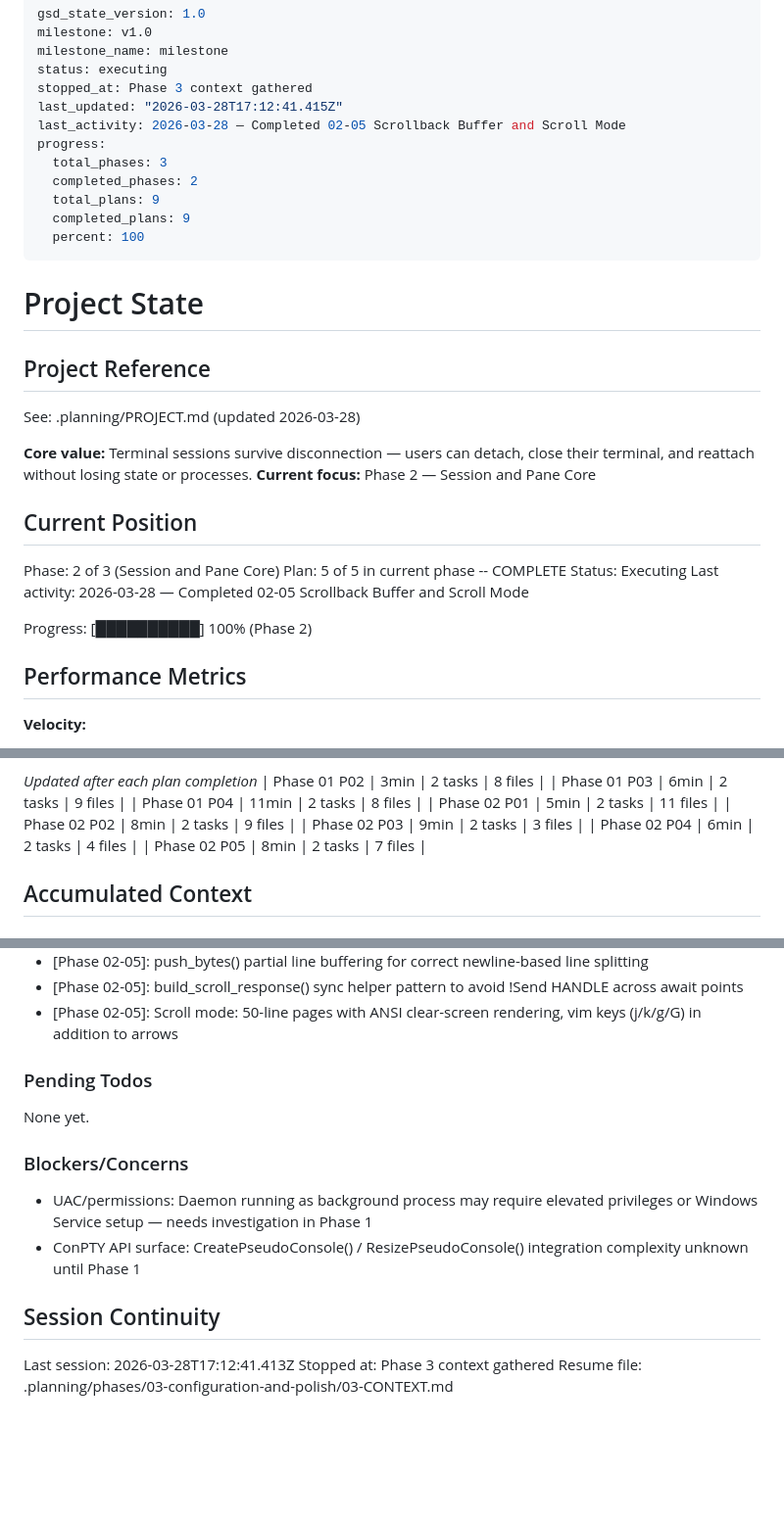
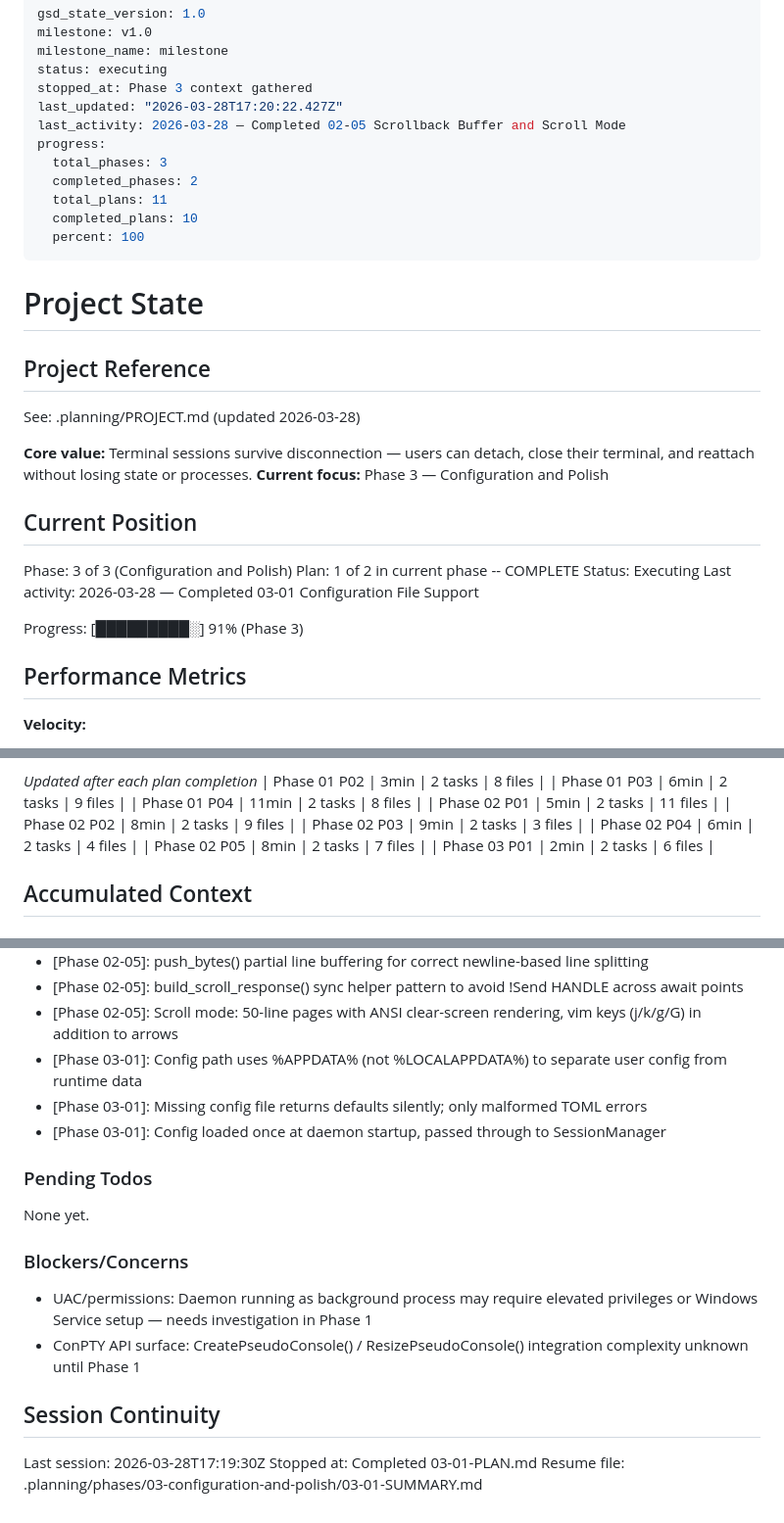
Before and after one commit to bahri-hirfanoglu/wmux, a Markdown page: .planning/STATE.md, 3 parts joined by grey strips. Shown at 98% size. Drawn GitHub-style; blank space fills up the shorter version.

Commit message:
docs(03-01): complete configuration file support plan
Co-Authored-By: Claude Opus 4.6 (1M context) <noreply@anthropic.com>

```diff
--- a/.planning/STATE.md
+++ b/.planning/STATE.md
@@ -4,13 +4,13 @@ milestone: v1.0
 milestone_name: milestone
 status: executing
 stopped_at: Phase 3 context gathered
-last_updated: "2026-03-28T17:12:41.415Z"
+last_updated: "2026-03-28T17:20:22.427Z"
 last_activity: 2026-03-28 — Completed 02-05 Scrollback Buffer and Scroll Mode
 progress:
   total_phases: 3
   completed_phases: 2
-  total_plans: 9
-  completed_plans: 9
+  total_plans: 11
+  completed_plans: 10
   percent: 100
 ---
 
@@ -21,16 +21,16 @@ progress:
 See: .planning/PROJECT.md (updated 2026-03-28)
 
 **Core value:** Terminal sessions survive disconnection — users can detach, close their terminal, and reattach without losing state or processes.
-**Current focus:** Phase 2 — Session and Pane Core
+**Current focus:** Phase 3 — Configuration and Polish
 
 ## Current Position
 
-Phase: 2 of 3 (Session and Pane Core)
-Plan: 5 of 5 in current phase -- COMPLETE
+Phase: 3 of 3 (Configuration and Polish)
+Plan: 1 of 2 in current phase -- COMPLETE
 Status: Executing
-Last activity: 2026-03-28 — Completed 02-05 Scrollback Buffer and Scroll Mode
+Last activity: 2026-03-28 — Completed 03-01 Configuration File Support
 
-Progress: [██████████] 100% (Phase 2)
+Progress: [█████████░] 91% (Phase 3)
 
 ## Performance Metrics
 
@@ -58,6 +58,7 @@ Progress: [██████████] 100% (Phase 2)
 | Phase 02 P03 | 9min | 2 tasks | 3 files |
 | Phase 02 P04 | 6min | 2 tasks | 4 files |
 | Phase 02 P05 | 8min | 2 tasks | 7 files |
+| Phase 03 P01 | 2min | 2 tasks | 6 files |
 
 ## Accumulated Context
 
@@ -100,6 +101,9 @@ Recent decisions affecting current work:
 - [Phase 02-05]: push_bytes() partial line buffering for correct newline-based line splitting
 - [Phase 02-05]: build_scroll_response() sync helper pattern to avoid !Send HANDLE across await points
 - [Phase 02-05]: Scroll mode: 50-line pages with ANSI clear-screen rendering, vim keys (j/k/g/G) in addition to arrows
+- [Phase 03-01]: Config path uses %APPDATA% (not %LOCALAPPDATA%) to separate user config from runtime data
+- [Phase 03-01]: Missing config file returns defaults silently; only malformed TOML errors
+- [Phase 03-01]: Config loaded once at daemon startup, passed through to SessionManager
 
 ### Pending Todos
 
@@ -112,6 +116,6 @@ None yet.
 
 ## Session Continuity
 
-Last session: 2026-03-28T17:12:41.413Z
-Stopped at: Phase 3 context gathered
-Resume file: .planning/phases/03-configuration-and-polish/03-CONTEXT.md
+Last session: 2026-03-28T17:19:30Z
+Stopped at: Completed 03-01-PLAN.md
+Resume file: .planning/phases/03-configuration-and-polish/03-01-SUMMARY.md
```
Also changed, not shown: .planning/REQUIREMENTS.md (+4 -4 lines), 1 other file.
